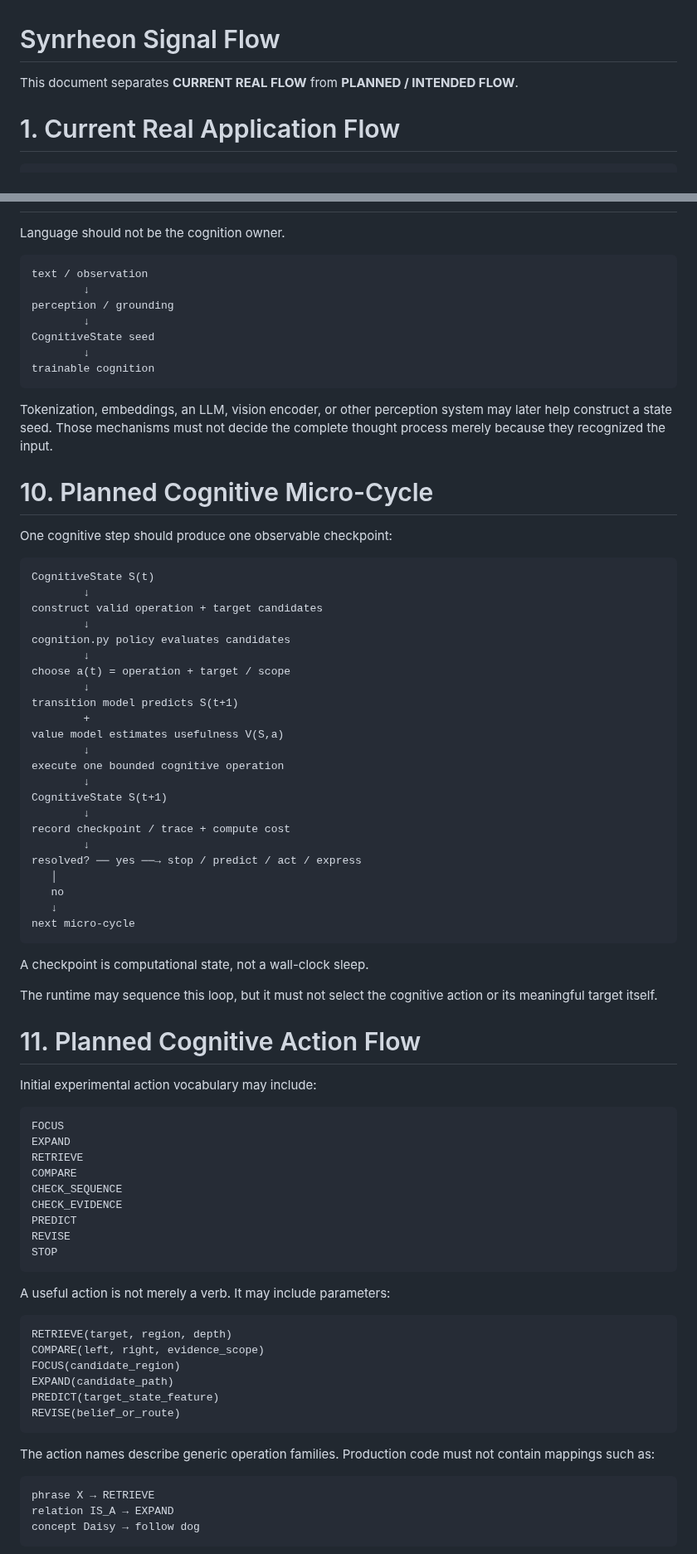
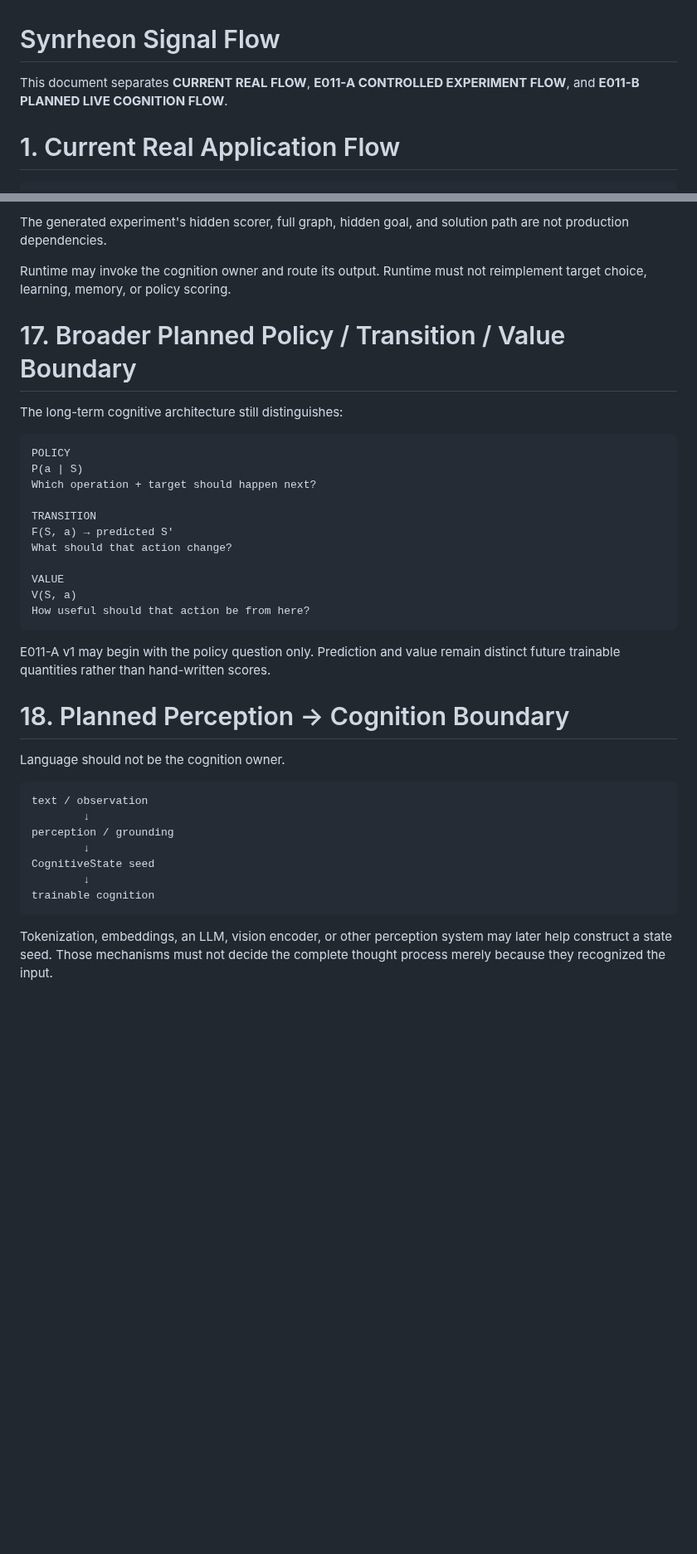
Before and after one commit to Logancarton/Synrheon, a Markdown page: docs/SIGNAL_FLOW.md, 2 parts joined by grey strips. Shown at 83% size. Rendered like a GitHub page; blank space fills up the shorter version.

Commit message:
Separate E011-A assay from live integration flow

````diff
--- a/docs/SIGNAL_FLOW.md
+++ b/docs/SIGNAL_FLOW.md
@@ -1,6 +1,6 @@
 # Synrheon Signal Flow
 
-This document separates **CURRENT REAL FLOW** from **PLANNED / INTENDED FLOW**.
+This document separates **CURRENT REAL FLOW**, **E011-A CONTROLLED EXPERIMENT FLOW**, and **E011-B PLANNED LIVE COGNITION FLOW**.
 
 # 1. Current Real Application Flow
 
@@ -186,3 +455,28 @@ Process restart still loses all of this because durable persistence is not imple
+The generated experiment's hidden scorer, full graph, hidden goal, and solution path are not production dependencies.
+
+Runtime may invoke the cognition owner and route its output. Runtime must not reimplement target choice, learning, memory, or policy scoring.
+
+# 17. Broader Planned Policy / Transition / Value Boundary
+
+The long-term cognitive architecture still distinguishes:
+
+```text
+POLICY
+P(a | S)
+Which operation + target should happen next?
+
+TRANSITION
+F(S, a) → predicted S'
+What should that action change?
+
+VALUE
+V(S, a)
+How useful should that action be from here?
+```
+
+E011-A v1 may begin with the policy question only. Prediction and value remain distinct future trainable quantities rather than hand-written scores.
+
+# 18. Planned Perception → Cognition Boundary
 
 Language should not be the cognition owner.
 
@@ -198,72 +492,3 @@ trainable cognition
 
 Tokenization, embeddings, an LLM, vision encoder, or other perception system may later help construct a state seed. Those mechanisms must not decide the complete thought process merely because they recognized the input.
 
-# 10. Planned Cognitive Micro-Cycle
-
-One cognitive step should produce one observable checkpoint:
-
-```text
-CognitiveState S(t)
-        ↓
-construct valid operation + target candidates
-        ↓
-cognition.py policy evaluates candidates
-        ↓
-choose a(t) = operation + target / scope
-        ↓
-transition model predicts S(t+1)
-        +
-value model estimates usefulness V(S,a)
-        ↓
-execute one bounded cognitive operation
-        ↓
-CognitiveState S(t+1)
-        ↓
-record checkpoint / trace + compute cost
-        ↓
-resolved? ── yes ──→ stop / predict / act / express
-   │
-   no
-   ↓
-next micro-cycle
-```
-
-A checkpoint is computational state, not a wall-clock sleep.
-
-The runtime may sequence this loop, but it must not select the cognitive action or its meaningful target itself.
-
-# 11. Planned Cognitive Action Flow
-
-Initial experimental action vocabulary may include:
-
-```text
-FOCUS
-EXPAND
-RETRIEVE
-COMPARE
-CHECK_SEQUENCE
-CHECK_EVIDENCE
-PREDICT
-REVISE
-STOP
-```
-
-A useful action is not merely a verb. It may include parameters:
-
-```text
-RETRIEVE(target, region, depth)
-COMPARE(left, right, evidence_scope)
-FOCUS(candidate_region)
-EXPAND(candidate_path)
-PREDICT(target_state_feature)
-REVISE(belief_or_route)
-```
-
-The action names describe generic operation families. Production code must not contain mappings such as:
-
-```text
-phrase X → RETRIEVE
-relation IS_A → EXPAND
-concept Daisy → follow dog
-```
-
````
Also changed, not shown: other parts of docs/SIGNAL_FLOW.md (+287 -142 lines).
